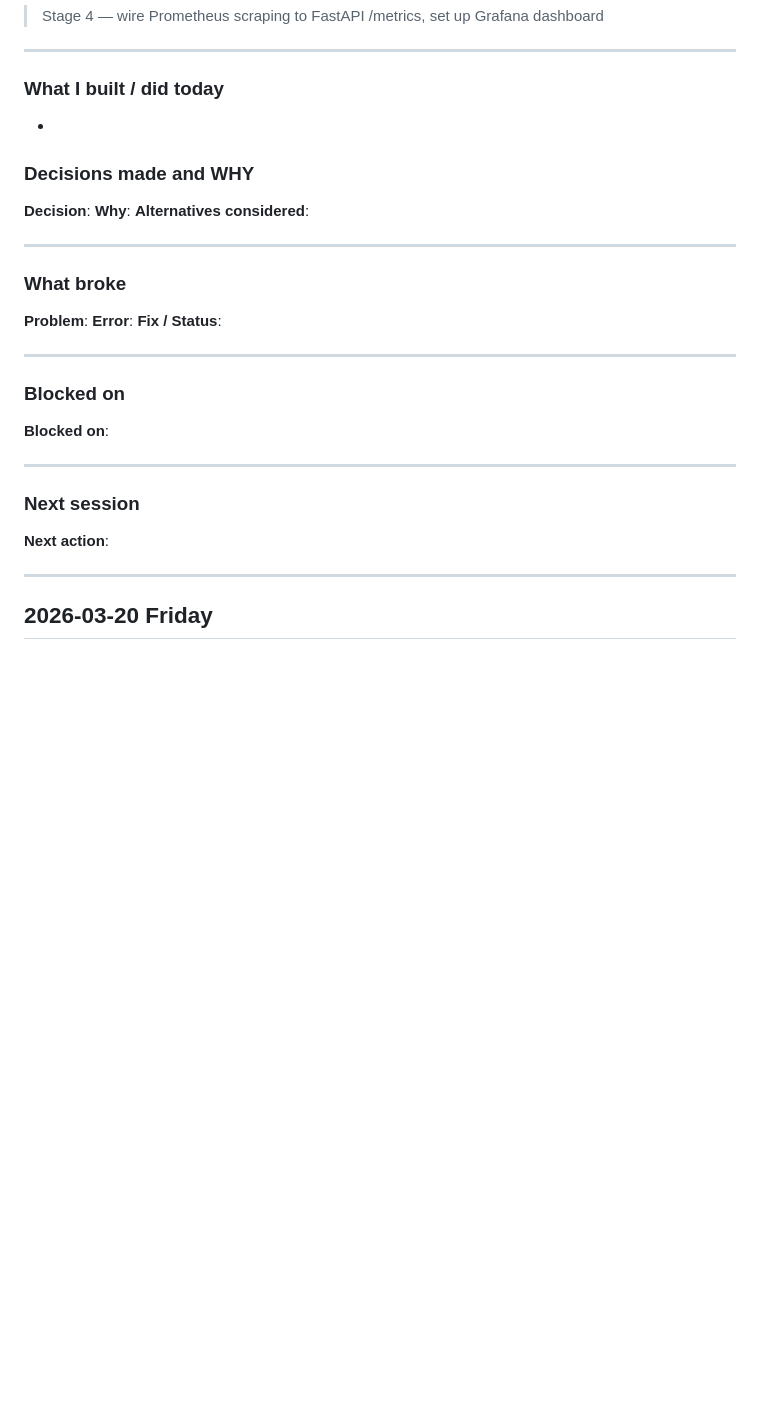
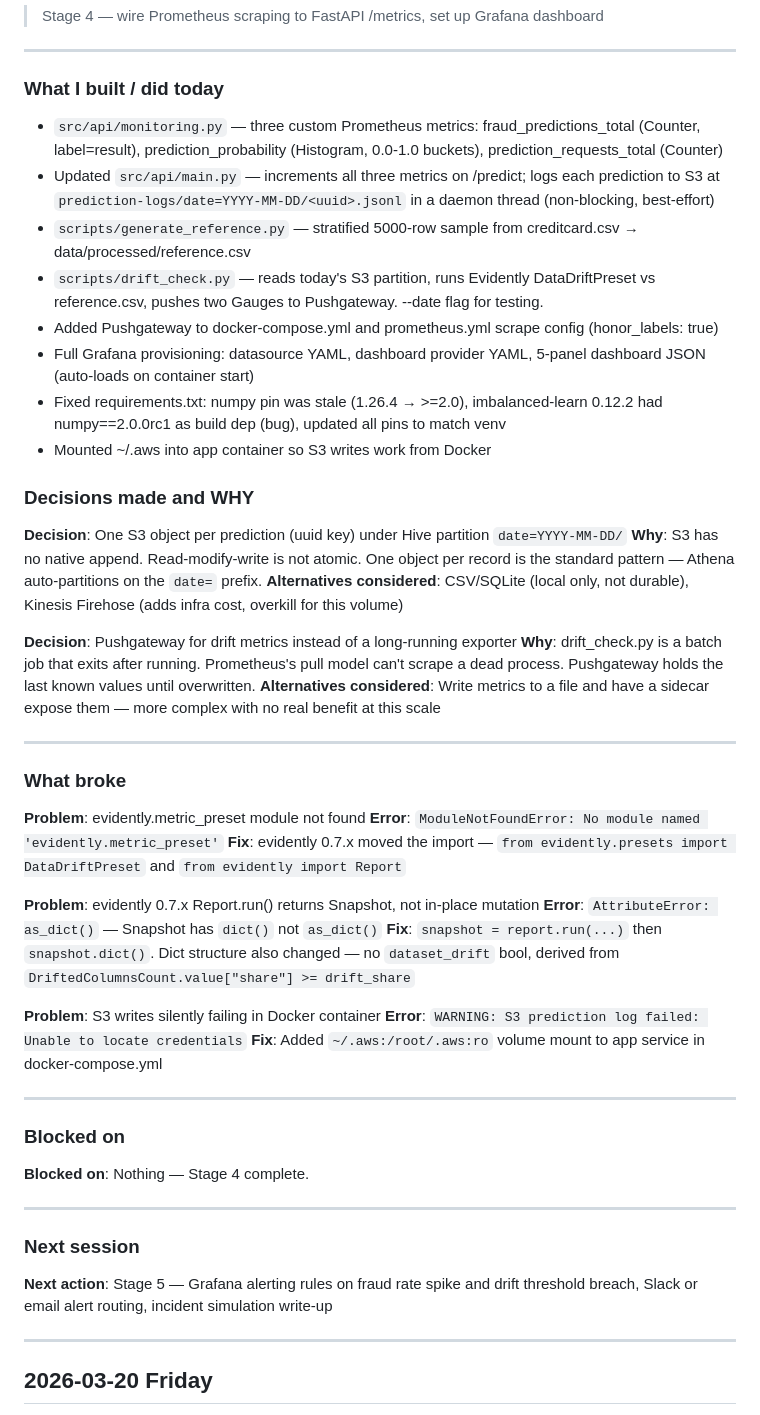
Before and after one commit to nanthansr/mlops-fraud-pipeline, a Markdown page: DEVLOG.md, the part around the change. Rendered like a GitHub page; blank space fills up the shorter version.

Commit message:
devlog: 2026-03-22 session notes — Stage 4 complete

```diff
--- a/DEVLOG.md
+++ b/DEVLOG.md
@@ -16,29 +16,48 @@
 ---
 
 ### What I built / did today
--
+- `src/api/monitoring.py` — three custom Prometheus metrics: fraud_predictions_total (Counter, label=result), prediction_probability (Histogram, 0.0-1.0 buckets), prediction_requests_total (Counter)
+- Updated `src/api/main.py` — increments all three metrics on /predict; logs each prediction to S3 at `prediction-logs/date=YYYY-MM-DD/<uuid>.jsonl` in a daemon thread (non-blocking, best-effort)
+- `scripts/generate_reference.py` — stratified 5000-row sample from creditcard.csv → data/processed/reference.csv
+- `scripts/drift_check.py` — reads today's S3 partition, runs Evidently DataDriftPreset vs reference.csv, pushes two Gauges to Pushgateway. --date flag for testing.
+- Added Pushgateway to docker-compose.yml and prometheus.yml scrape config (honor_labels: true)
+- Full Grafana provisioning: datasource YAML, dashboard provider YAML, 5-panel dashboard JSON (auto-loads on container start)
+- Fixed requirements.txt: numpy pin was stale (1.26.4 → >=2.0), imbalanced-learn 0.12.2 had numpy==2.0.0rc1 as build dep (bug), updated all pins to match venv
+- Mounted ~/.aws into app container so S3 writes work from Docker
 
 ### Decisions made and WHY
-**Decision**:
-**Why**:
-**Alternatives considered**:
+**Decision**: One S3 object per prediction (uuid key) under Hive partition `date=YYYY-MM-DD/`
+**Why**: S3 has no native append. Read-modify-write is not atomic. One object per record is the standard pattern — Athena auto-partitions on the `date=` prefix.
+**Alternatives considered**: CSV/SQLite (local only, not durable), Kinesis Firehose (adds infra cost, overkill for this volume)
+
+**Decision**: Pushgateway for drift metrics instead of a long-running exporter
+**Why**: drift_check.py is a batch job that exits after running. Prometheus's pull model can't scrape a dead process. Pushgateway holds the last known values until overwritten.
+**Alternatives considered**: Write metrics to a file and have a sidecar expose them — more complex with no real benefit at this scale
 
 ---
 
 ### What broke
-**Problem**:
-**Error**:
-**Fix / Status**:
+**Problem**: evidently.metric_preset module not found
+**Error**: `ModuleNotFoundError: No module named 'evidently.metric_preset'`
+**Fix**: evidently 0.7.x moved the import — `from evidently.presets import DataDriftPreset` and `from evidently import Report`
+
+**Problem**: evidently 0.7.x Report.run() returns Snapshot, not in-place mutation
+**Error**: `AttributeError: as_dict()` — Snapshot has `dict()` not `as_dict()`
+**Fix**: `snapshot = report.run(...)` then `snapshot.dict()`. Dict structure also changed — no `dataset_drift` bool, derived from `DriftedColumnsCount.value["share"] >= drift_share`
+
+**Problem**: S3 writes silently failing in Docker container
+**Error**: `WARNING: S3 prediction log failed: Unable to locate credentials`
+**Fix**: Added `~/.aws:/root/.aws:ro` volume mount to app service in docker-compose.yml
 
 ---
 
 ### Blocked on
-**Blocked on**:
+**Blocked on**: Nothing — Stage 4 complete.
 
 ---
 
 ### Next session
-**Next action**:
+**Next action**: Stage 5 — Grafana alerting rules on fraud rate spike and drift threshold breach, Slack or email alert routing, incident simulation write-up
 
 ---
 
```
Also changed, not shown: SESSIONS.md (+18 -7 lines).
